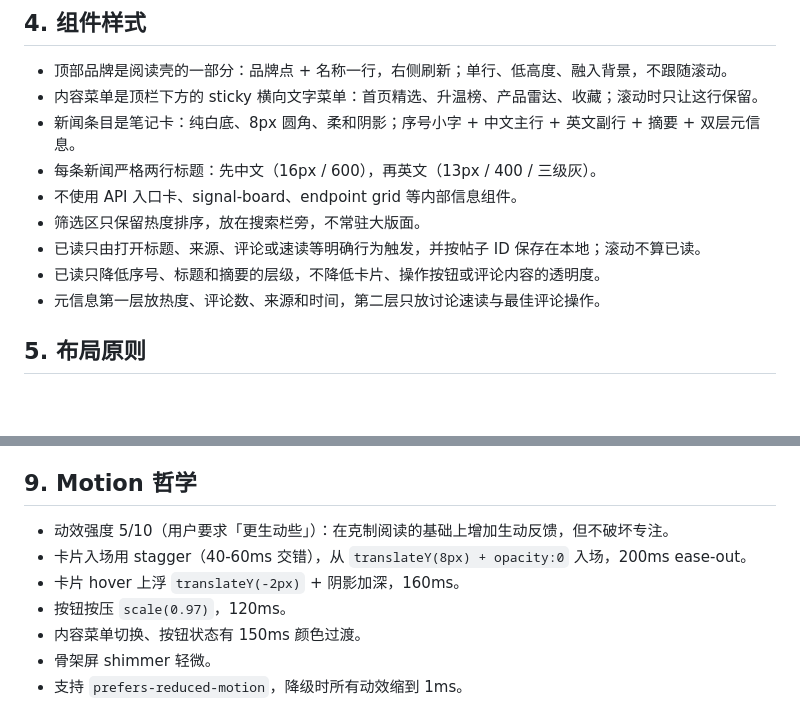
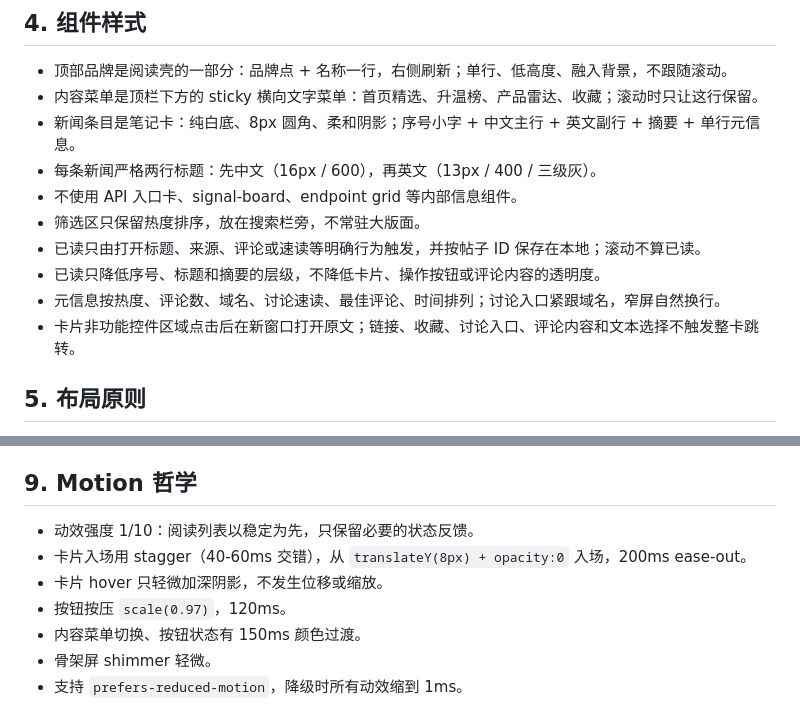
Before and after one commit to joeseesun/qiaomu-hn-reader, a Markdown page: DESIGN.md, 2 parts joined by grey strips. GitHub-like rendering; blank space fills up the shorter version.

```diff
--- a/DESIGN.md
+++ b/DESIGN.md
@@ -31,13 +31,14 @@
 
 - 顶部品牌是阅读壳的一部分：品牌点 + 名称一行，右侧刷新；单行、低高度、融入背景，不跟随滚动。
 - 内容菜单是顶栏下方的 sticky 横向文字菜单：首页精选、升温榜、产品雷达、收藏；滚动时只让这行保留。
-- 新闻条目是笔记卡：纯白底、8px 圆角、柔和阴影；序号小字 + 中文主行 + 英文副行 + 摘要 + 双层元信息。
+- 新闻条目是笔记卡：纯白底、8px 圆角、柔和阴影；序号小字 + 中文主行 + 英文副行 + 摘要 + 单行元信息。
 - 每条新闻严格两行标题：先中文（16px / 600），再英文（13px / 400 / 三级灰）。
 - 不使用 API 入口卡、signal-board、endpoint grid 等内部信息组件。
 - 筛选区只保留热度排序，放在搜索栏旁，不常驻大版面。
 - 已读只由打开标题、来源、评论或速读等明确行为触发，并按帖子 ID 保存在本地；滚动不算已读。
 - 已读只降低序号、标题和摘要的层级，不降低卡片、操作按钮或评论内容的透明度。
-- 元信息第一层放热度、评论数、来源和时间，第二层只放讨论速读与最佳评论操作。
+- 元信息按热度、评论数、域名、讨论速读、最佳评论、时间排列；讨论入口紧跟域名，窄屏自然换行。
+- 卡片非功能控件区域点击后在新窗口打开原文；链接、收藏、讨论入口、评论内容和文本选择不触发整卡跳转。
 
 ## 5. 布局原则
 
@@ -74,9 +75,9 @@
 
 ## 9. Motion 哲学
 
-- 动效强度 5/10（用户要求「更生动些」）：在克制阅读的基础上增加生动反馈，但不破坏专注。
+- 动效强度 1/10：阅读列表以稳定为先，只保留必要的状态反馈。
 - 卡片入场用 stagger（40-60ms 交错），从 `translateY(8px) + opacity:0` 入场，200ms ease-out。
-- 卡片 hover 上浮 `translateY(-2px)` + 阴影加深，160ms。
+- 卡片 hover 只轻微加深阴影，不发生位移或缩放。
 - 按钮按压 `scale(0.97)`，120ms。
 - 内容菜单切换、按钮状态有 150ms 颜色过渡。
 - 骨架屏 shimmer 轻微。
```
Also changed, not shown: docs/assets/qiaomu-hn-desktop.png, docs/assets/qiaomu-hn-mobile.png, public/screenshots/qiaomu-hn-desktop.png, public/screenshots/qiaomu-hn-mobile.png, 8 other files.
